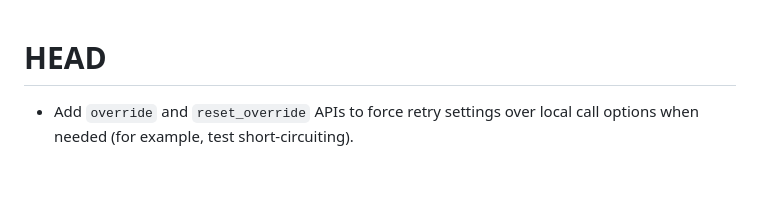
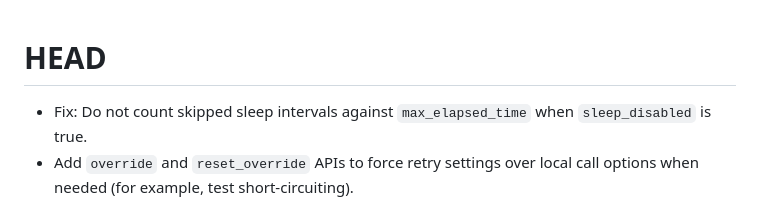
Before and after one commit to kamui/retriable, a Markdown page: CHANGELOG.md, the part around the change. Rendered like a GitHub page; blank space fills up the shorter version.

Commit message:
Document sleep-disabled elapsed fix

```diff
--- a/CHANGELOG.md
+++ b/CHANGELOG.md
@@ -1,5 +1,6 @@
 # HEAD
 
+- Fix: Do not count skipped sleep intervals against `max_elapsed_time` when `sleep_disabled` is true.
 - Add `override` and `reset_override` APIs to force retry settings over local call options when needed (for example, test short-circuiting).
 
 ## 3.4.1
```
